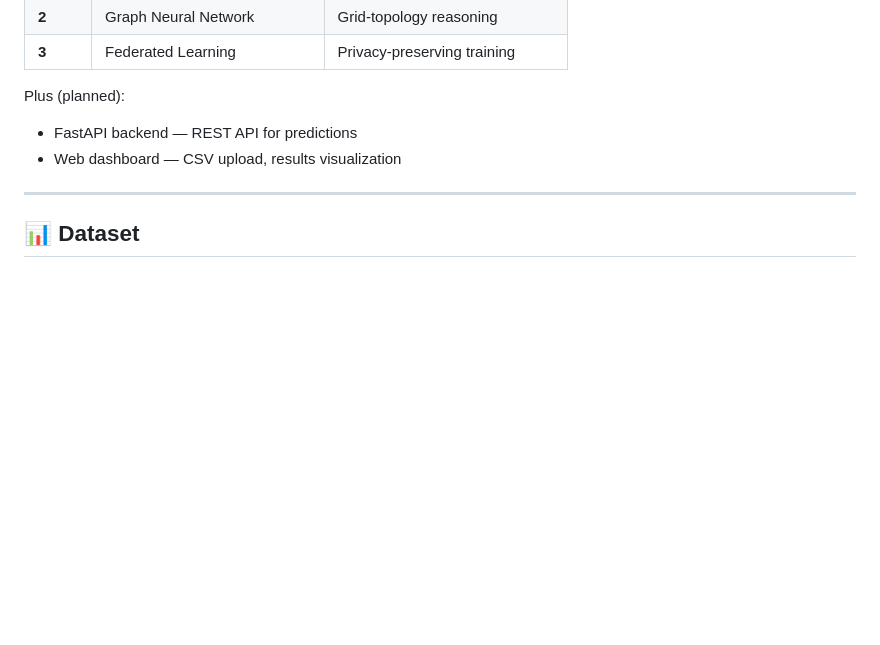
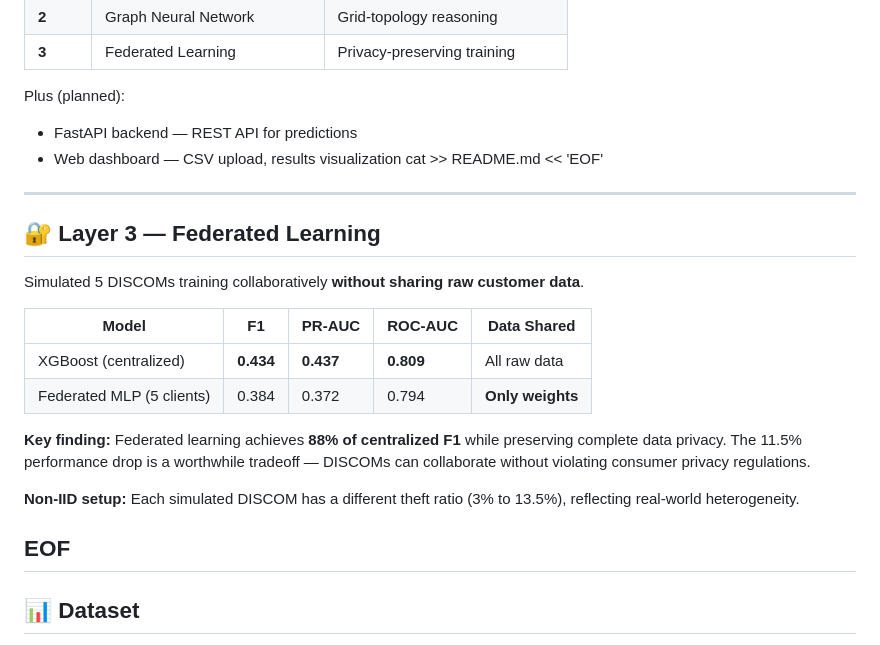
Before and after one commit to 0xnirdesh/GridGuardAI, a Markdown page: README.md, the part around the change. Drawn GitHub-style; blank space fills up the shorter version.

Commit message:
docs: add Layer 3 federated learning results

```diff
--- a/README.md
+++ b/README.md
@@ -34,7 +34,24 @@ Three-layer AI system:
 Plus (planned):
 - FastAPI backend — REST API for predictions
 - Web dashboard — CSV upload, results visualization
+cat >> README.md << 'EOF'
 
+---
+
+## 🔐 Layer 3 — Federated Learning
+
+Simulated 5 DISCOMs training collaboratively **without sharing raw customer data**.
+
+| Model | F1 | PR-AUC | ROC-AUC | Data Shared |
+|-------|-----|--------|---------|-------------|
+| XGBoost (centralized) | **0.434** | **0.437** | **0.809** | All raw data |
+| Federated MLP (5 clients) | 0.384 | 0.372 | 0.794 | **Only weights** |
+
+**Key finding:** Federated learning achieves **88% of centralized F1** while preserving complete data privacy. The 11.5% performance drop is a worthwhile tradeoff — DISCOMs can collaborate without violating consumer privacy regulations.
+
+**Non-IID setup:** Each simulated DISCOM has a different theft ratio (3% to 13.5%), reflecting real-world heterogeneity.
+
+EOF
 ---
 
 ## 📊 Dataset
```
